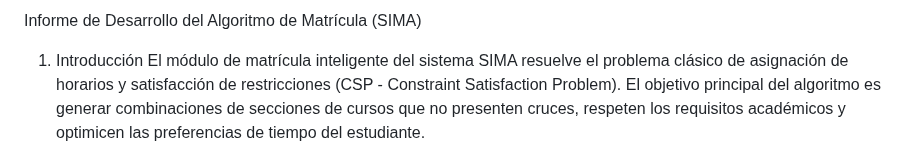
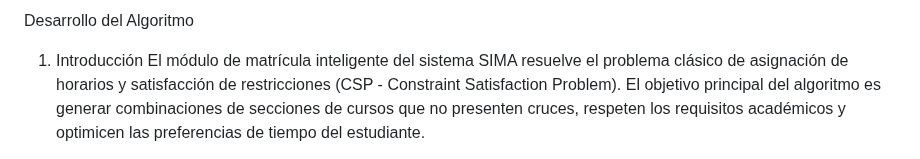
Before and after one commit to 71405245/FIN_DE_CURSO, a Markdown page: docs/Desarrollo-del-algoritmo.md, the part around the change. Rendered like a GitHub page.

```diff
--- a/docs/Desarrollo-del-algoritmo.md
+++ b/docs/Desarrollo-del-algoritmo.md
@@ -1,4 +1,4 @@
-Informe de Desarrollo del Algoritmo de Matrícula (SIMA)
+ Desarrollo del Algoritmo
 
 1. Introducción
 El módulo de matrícula inteligente del sistema SIMA resuelve el problema clásico de asignación de horarios y satisfacción de restricciones (CSP - Constraint Satisfaction Problem). El objetivo principal del algoritmo es generar combinaciones de secciones de cursos que no presenten cruces, respeten los requisitos académicos y optimicen las preferencias de tiempo del estudiante.
```
